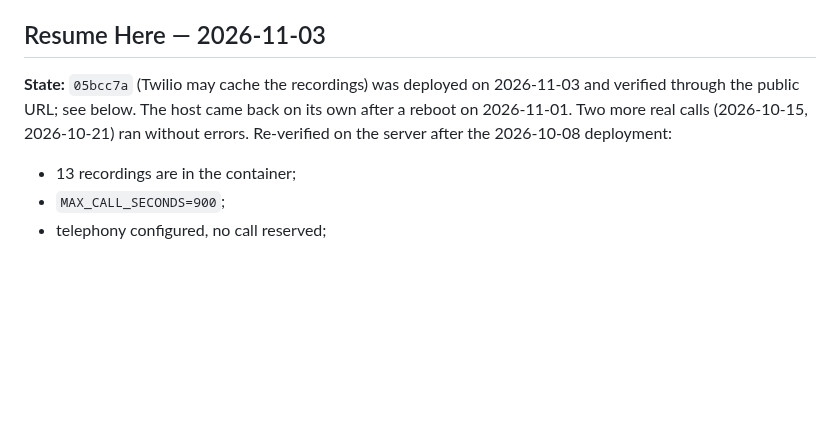
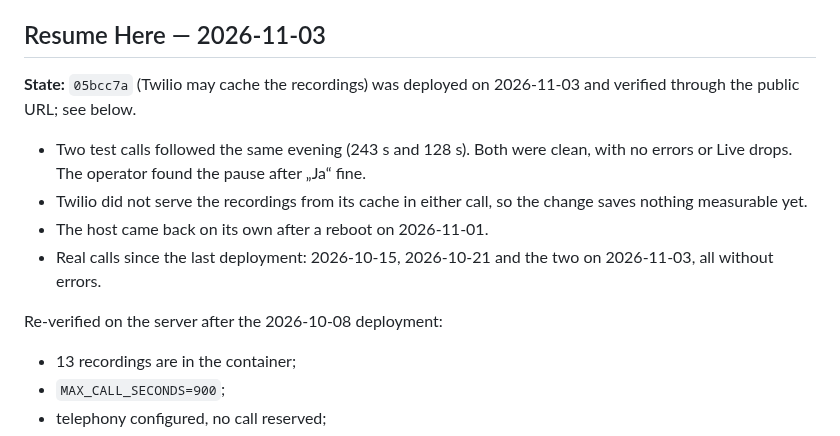
Before and after one commit to AINxtGenDev/voice-agent, a Markdown page: session.md, the part around the change. GitHub-like rendering; blank space fills up the shorter version.

Commit message:
Summarize the 2026-11-03 test calls in the resume section
Co-Authored-By: Claude Opus 5.5 <noreply@anthropic.com>

```diff
--- a/session.md
+++ b/session.md
@@ -6,7 +6,13 @@ This is a public project status record. Keep credentials, customer information,
 
 ## Resume Here — 2026-11-03
 
-**State:** `05bcc7a` (Twilio may cache the recordings) was deployed on 2026-11-03 and verified through the public URL; see below. The host came back on its own after a reboot on 2026-11-01. Two more real calls (2026-10-15, 2026-10-21) ran without errors. Re-verified on the server after the 2026-10-08 deployment:
+**State:** `05bcc7a` (Twilio may cache the recordings) was deployed on 2026-11-03 and verified through the public URL; see below.
+- Two test calls followed the same evening (243 s and 128 s). Both were clean, with no errors or Live drops. The operator found the pause after „Ja“ fine.
+- Twilio did not serve the recordings from its cache in either call, so the change saves nothing measurable yet.
+- The host came back on its own after a reboot on 2026-11-01.
+- Real calls since the last deployment: 2026-10-15, 2026-10-21 and the two on 2026-11-03, all without errors.
+
+Re-verified on the server after the 2026-10-08 deployment:
 - 13 recordings are in the container;
 - `MAX_CALL_SECONDS=900`;
 - telephony configured, no call reserved;
```
